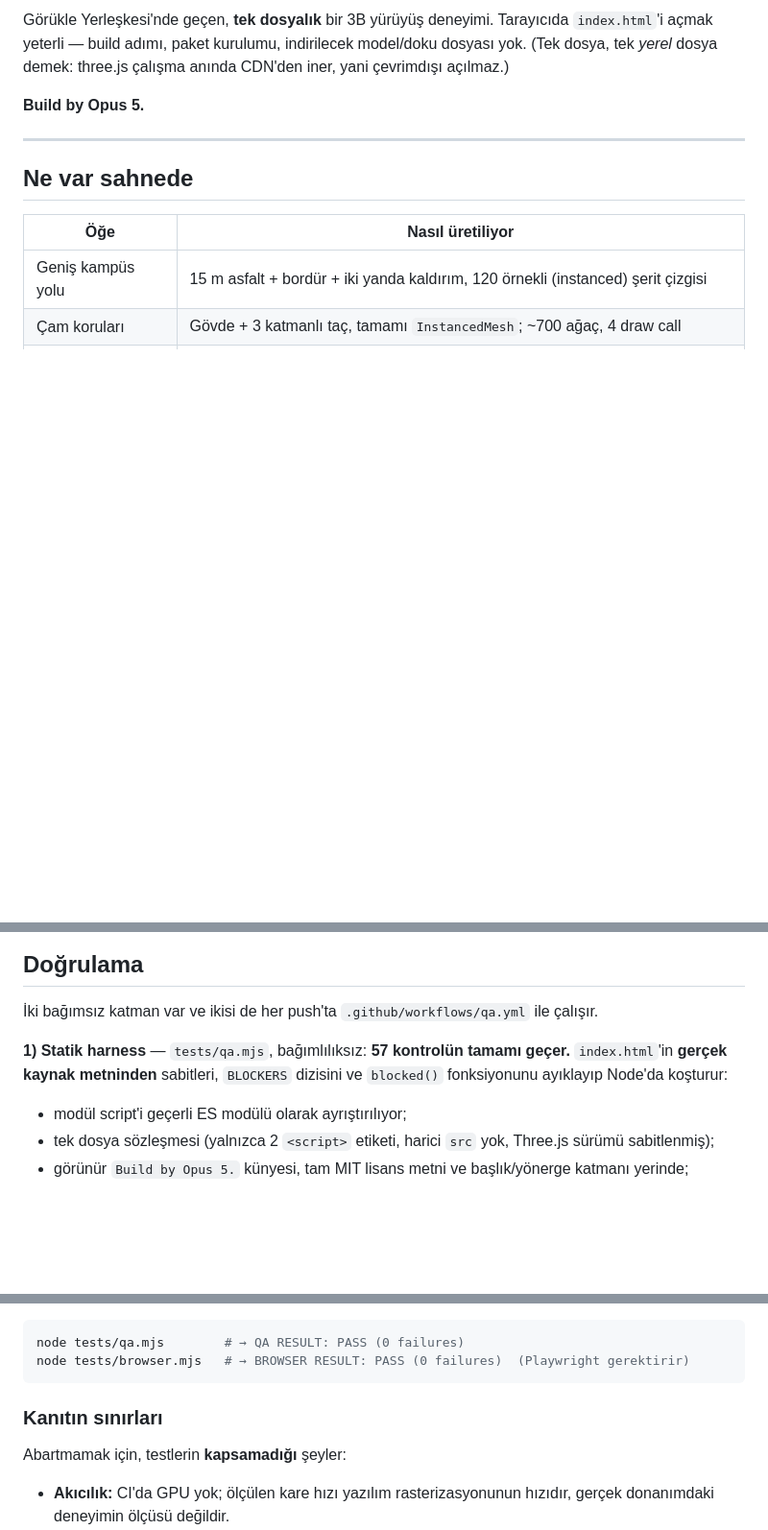
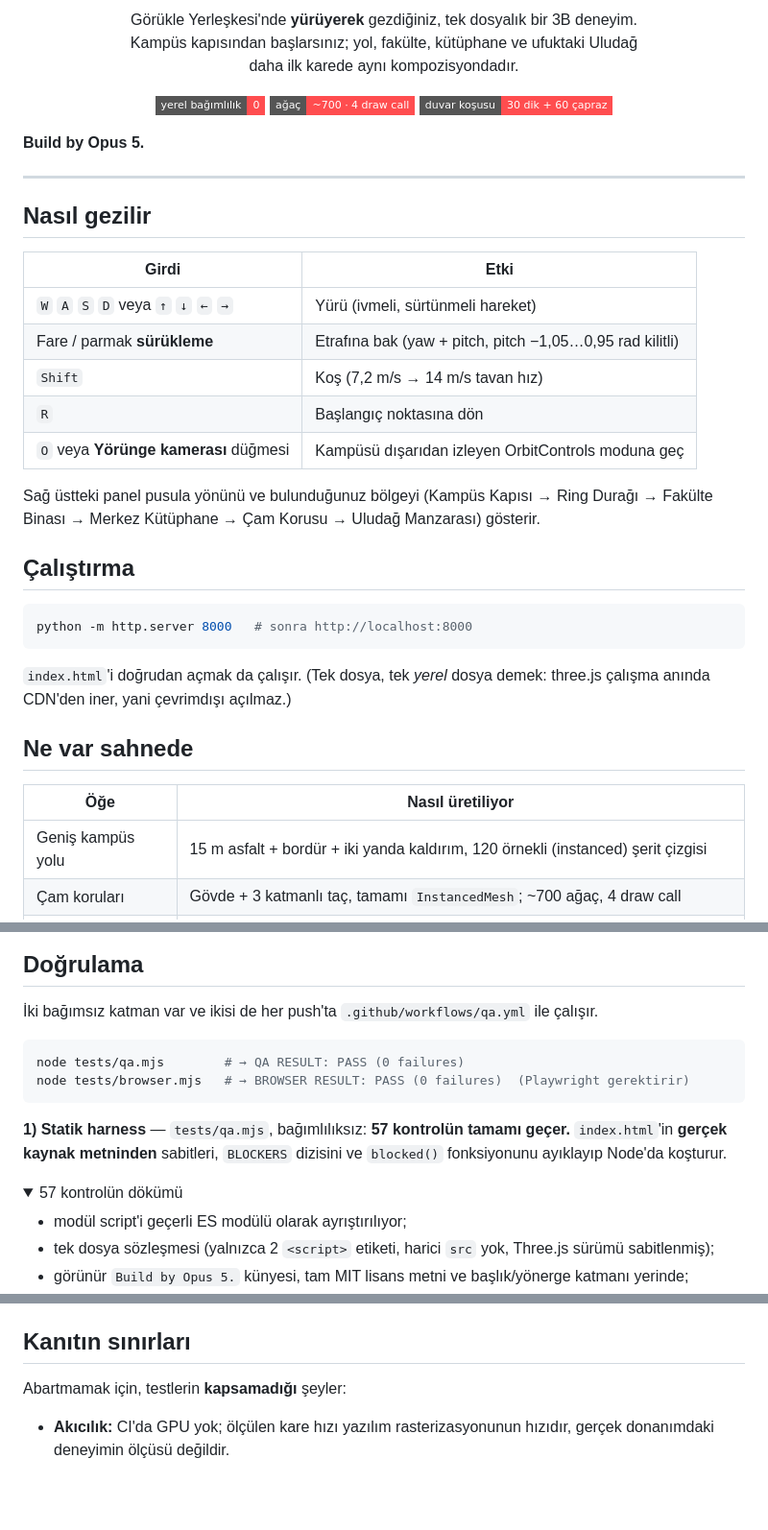
Before and after one commit to umutseve4/uludag-campus-tour-webgl, a Markdown page: README.md, 3 parts joined by grey strips. Shown at 96% size. Rendered like a GitHub page; folded sections open; badges without logos; blank space fills up the shorter version.

Commit message:
docs: hero-first yapi; kontroller one alindi, QA dokumu katlandi

````diff
--- a/README.md
+++ b/README.md
@@ -2,11 +2,41 @@
 
-Görükle Yerleşkesi'nde geçen, **tek dosyalık** bir 3B yürüyüş deneyimi. Tarayıcıda `index.html`'i
-açmak yeterli — build adımı, paket kurulumu, indirilecek model/doku dosyası yok. (Tek dosya, tek
-*yerel* dosya demek: three.js çalışma anında CDN'den iner, yani çevrimdışı açılmaz.)
+<p align="center">
+  Görükle Yerleşkesi'nde <b>yürüyerek</b> gezdiğiniz, tek dosyalık bir 3B deneyim.<br>
+  Kampüs kapısından başlarsınız; yol, fakülte, kütüphane ve ufuktaki Uludağ<br>
+  daha ilk karede aynı kompozisyondadır.
+</p>
+
+<p align="center">
+  <img src="https://img.shields.io/badge/yerel%20ba%C4%9F%C4%B1ml%C4%B1l%C4%B1k-0-FF4D4F?style=flat-square" alt="Sıfır yerel bağımlılık">
+  <img src="https://img.shields.io/badge/a%C4%9Fa%C3%A7-~700%20%C2%B7%204%20draw%20call-FF4D4F?style=flat-square" alt="700 ağaç, 4 draw call">
+  <img src="https://img.shields.io/badge/duvar%20ko%C5%9Fusu-30%20dik%20%2B%2060%20%C3%A7apraz-FF4D4F?style=flat-square" alt="90 duvar koşusu">
+</p>
 
 **Build by Opus 5.**
 
 ---
+
+## Nasıl gezilir
+
+| Girdi | Etki |
+|---|---|
+| `W` `A` `S` `D` veya `↑` `↓` `←` `→` | Yürü (ivmeli, sürtünmeli hareket) |
+| Fare / parmak **sürükleme** | Etrafına bak (yaw + pitch, pitch −1,05…0,95 rad kilitli) |
+| `Shift` | Koş (7,2 m/s → 14 m/s tavan hız) |
+| `R` | Başlangıç noktasına dön |
+| `O` veya **Yörünge kamerası** düğmesi | Kampüsü dışarıdan izleyen OrbitControls moduna geç |
+
+Sağ üstteki panel pusula yönünü ve bulunduğunuz bölgeyi (Kampüs Kapısı → Ring Durağı → Fakülte
+Binası → Merkez Kütüphane → Çam Korusu → Uludağ Manzarası) gösterir.
+
+## Çalıştırma
+
+```bash
+python -m http.server 8000   # sonra http://localhost:8000
+```
+
+`index.html`'i doğrudan açmak da çalışır. (Tek dosya, tek *yerel* dosya demek:
+three.js çalışma anında CDN'den iner, yani çevrimdışı açılmaz.)
 
 ## Ne var sahnede
 
@@ -58,9 +72,17 @@ Binası → Merkez Kütüphane → Çam Korusu → Uludağ Manzarası) gösterir
 
 İki bağımsız katman var ve ikisi de her push'ta `.github/workflows/qa.yml` ile çalışır.
 
+```bash
+node tests/qa.mjs        # → QA RESULT: PASS (0 failures)
+node tests/browser.mjs   # → BROWSER RESULT: PASS (0 failures)  (Playwright gerektirir)
+```
+
 **1) Statik harness** — `tests/qa.mjs`, bağımlılıksız: **57 kontrolün tamamı geçer.**
 `index.html`'in **gerçek kaynak metninden** sabitleri, `BLOCKERS` dizisini ve `blocked()`
-fonksiyonunu ayıklayıp Node'da koşturur:
+fonksiyonunu ayıklayıp Node'da koşturur.
+
+<details>
+<summary>57 kontrolün dökümü</summary>
 
 - modül script'i geçerli ES modülü olarak ayrıştırılıyor;
 - tek dosya sözleşmesi (yalnızca 2 `<script>` etiketi, harici `src` yok, Three.js sürümü sabitlenmiş);
@@ -117,12 +141,7 @@ etkileşimin sürmesi ve yeniden boyutlandırma. CI koşucusunda GPU yoktur (Swi
 testler kare hızına değil **ilerlemeye** bakar. Kanıt olarak `artifacts/campus.png` ekran görüntüsü
 CI çıktısına yüklenir.
 
-```bash
-node tests/qa.mjs        # → QA RESULT: PASS (0 failures)
-node tests/browser.mjs   # → BROWSER RESULT: PASS (0 failures)  (Playwright gerektirir)
-```
-
-### Kanıtın sınırları
+## Kanıtın sınırları
 
 Abartmamak için, testlerin **kapsamadığı** şeyler:
 
````
Also changed, not shown: other parts of README.md (+4 -18 lines).
